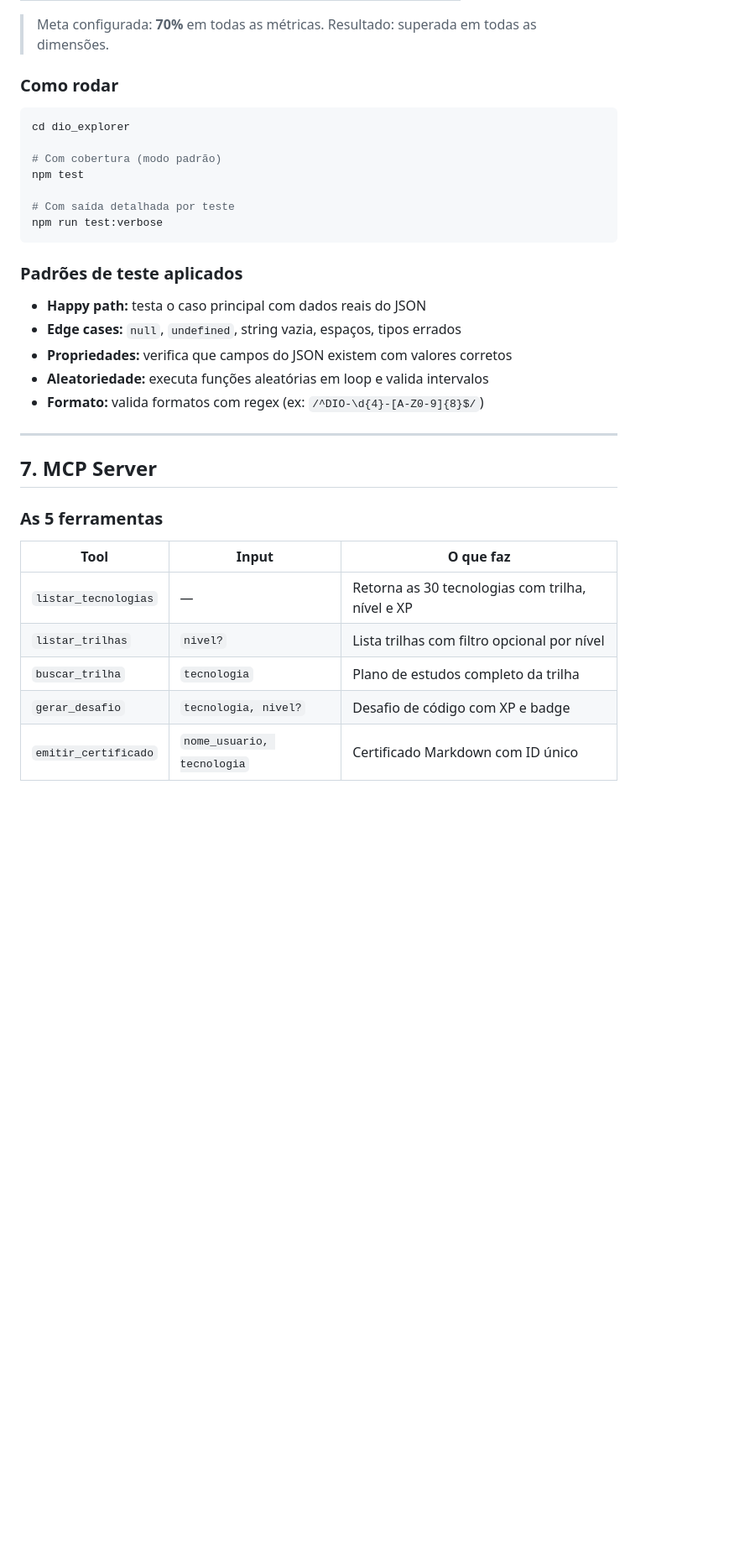
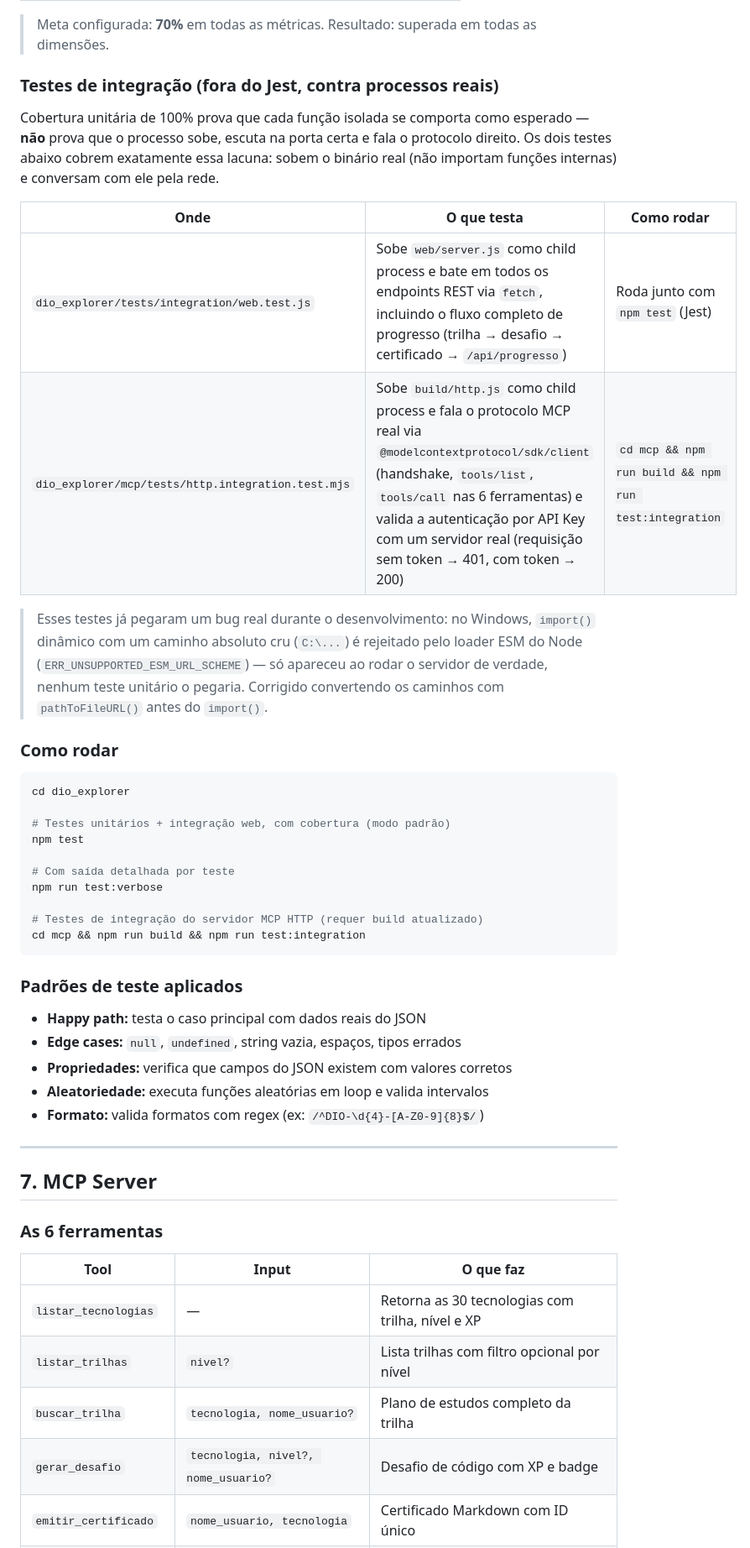
Before and after one commit to Guitor-92/projeto_dio_ibm_bob, a Markdown page: dio_explorer/docs/README.md, the part around one of its changes. Shown at 84% size. Drawn GitHub-style; blank space fills up the shorter version.

````diff
--- a/dio_explorer/docs/README.md
+++ b/dio_explorer/docs/README.md
@@ -270,16 +301,30 @@ Módulos CommonJS sem dependências externas, testáveis isoladamente.
 
 > Meta configurada: **70%** em todas as métricas. Resultado: superada em todas as dimensões.
+
+### Testes de integração (fora do Jest, contra processos reais)
+
+Cobertura unitária de 100% prova que cada função isolada se comporta como esperado — **não** prova que o processo sobe, escuta na porta certa e fala o protocolo direito. Os dois testes abaixo cobrem exatamente essa lacuna: sobem o binário real (não importam funções internas) e conversam com ele pela rede.
+
+| Onde | O que testa | Como rodar |
+|---|---|---|
+| `dio_explorer/tests/integration/web.test.js` | Sobe `web/server.js` como child process e bate em todos os endpoints REST via `fetch`, incluindo o fluxo completo de progresso (trilha → desafio → certificado → `/api/progresso`) | Roda junto com `npm test` (Jest) |
+| `dio_explorer/mcp/tests/http.integration.test.mjs` | Sobe `build/http.js` como child process e fala o protocolo MCP real via `@modelcontextprotocol/sdk/client` (handshake, `tools/list`, `tools/call` nas 6 ferramentas) e valida a autenticação por API Key com um servidor real (requisição sem token → 401, com token → 200) | `cd mcp && npm run build && npm run test:integration` |
+
+> Esses testes já pegaram um bug real durante o desenvolvimento: no Windows, `import()` dinâmico com um caminho absoluto cru (`C:\...`) é rejeitado pelo loader ESM do Node (`ERR_UNSUPPORTED_ESM_URL_SCHEME`) — só apareceu ao rodar o servidor de verdade, nenhum teste unitário o pegaria. Corrigido convertendo os caminhos com `pathToFileURL()` antes do `import()`.
 
 ### Como rodar
 
 ```bash
 cd dio_explorer
 
-# Com cobertura (modo padrão)
+# Testes unitários + integração web, com cobertura (modo padrão)
 npm test
 
 # Com saída detalhada por teste
 npm run test:verbose
+
+# Testes de integração do servidor MCP HTTP (requer build atualizado)
+cd mcp && npm run build && npm run test:integration
 ```
 
 ### Padrões de teste aplicados
@@ -294,12 +339,12 @@ npm run test:verbose
 
 ## 7. MCP Server
 
-### As 5 ferramentas
+### As 6 ferramentas
 
 | Tool | Input | O que faz |
 |---|---|---|
 | `listar_tecnologias` | — | Retorna as 30 tecnologias com trilha, nível e XP |
 | `listar_trilhas` | `nivel?` | Lista trilhas com filtro opcional por nível |
-| `buscar_trilha` | `tecnologia` | Plano de estudos completo da trilha |
-| `gerar_desafio` | `tecnologia, nivel?` | Desafio de código com XP e badge |
+| `buscar_trilha` | `tecnologia, nome_usuario?` | Plano de estudos completo da trilha |
+| `gerar_desafio` | `tecnologia, nivel?, nome_usuario?` | Desafio de código com XP e badge |
 | `emitir_certificado` | `nome_usuario, tecnologia` | Certificado Markdown com ID único |
````
Also changed, not shown: other parts of dio_explorer/docs/README.md (+53 -13 lines), README.md (added, +95 -0 lines), dio_explorer/mcp/README.md (+13 -3 lines).
